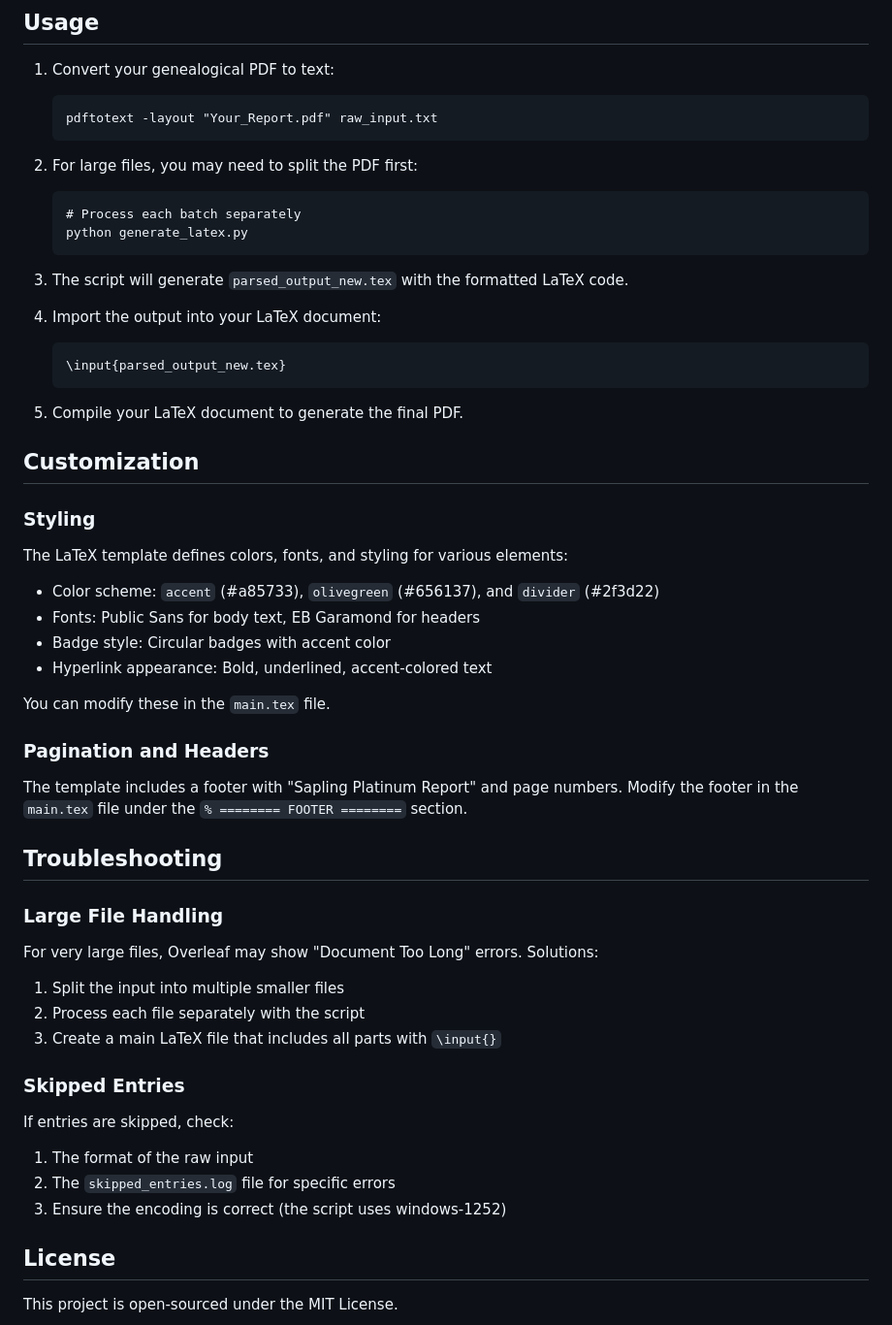
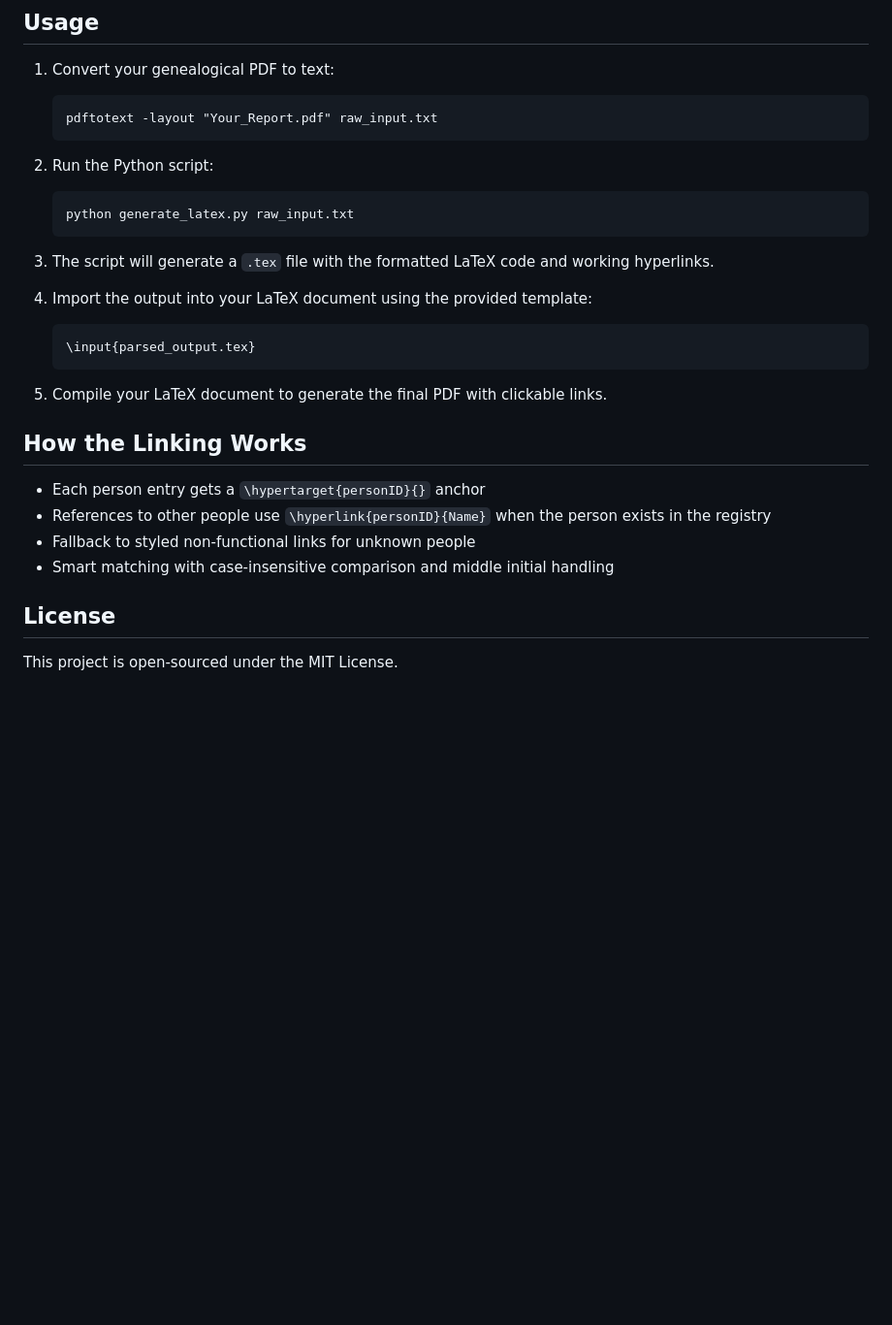
Before and after one commit to cswiz2003/latex-gene-formatter, a Markdown page: README.md, the part around one of its changes. Shown at 97% size. Rendered like a GitHub page; blank space fills up the shorter version.

Commit message:
Add working hyperlinks between person references

````diff
--- a/README.md
+++ b/README.md
@@ -64,54 +63,26 @@ The script generates LaTeX code using these custom commands:
    pdftotext -layout "Your_Report.pdf" raw_input.txt
    ```
 
-2. For large files, you may need to split the PDF first:
+2. Run the Python script:
    ```
-   # Process each batch separately
-   python generate_latex.py
+   python generate_latex.py raw_input.txt
    ```
 
-3. The script will generate `parsed_output_new.tex` with the formatted LaTeX code.
+3. The script will generate a `.tex` file with the formatted LaTeX code and working hyperlinks.
 
-4. Import the output into your LaTeX document:
+4. Import the output into your LaTeX document using the provided template:
    ```latex
-   \input{parsed_output_new.tex}
+   \input{parsed_output.tex}
    ```
 
-5. Compile your LaTeX document to generate the final PDF.
+5. Compile your LaTeX document to generate the final PDF with clickable links.
 
-## Customization
+## How the Linking Works
 
-### Styling
-
-The LaTeX template defines colors, fonts, and styling for various elements:
-
-- Color scheme: `accent` (#a85733), `olivegreen` (#656137), and `divider` (#2f3d22)
-- Fonts: Public Sans for body text, EB Garamond for headers
-- Badge style: Circular badges with accent color
-- Hyperlink appearance: Bold, underlined, accent-colored text
-
-You can modify these in the `main.tex` file.
-
-### Pagination and Headers
-
-The template includes a footer with "Sapling Platinum Report" and page numbers. Modify the footer in the `main.tex` file under the `% ======== FOOTER ========` section.
-
-## Troubleshooting
-
-### Large File Handling
-
-For very large files, Overleaf may show "Document Too Long" errors. Solutions:
-
-1. Split the input into multiple smaller files
-2. Process each file separately with the script
-3. Create a main LaTeX file that includes all parts with `\input{}`
-
-### Skipped Entries
-
-If entries are skipped, check:
-1. The format of the raw input
-2. The `skipped_entries.log` file for specific errors
-3. Ensure the encoding is correct (the script uses windows-1252)
+- Each person entry gets a `\hypertarget{personID}{}` anchor
+- References to other people use `\hyperlink{personID}{Name}` when the person exists in the registry
+- Fallback to styled non-functional links for unknown people
+- Smart matching with case-insensitive comparison and middle initial handling
 
 ## License
 
````
Also changed, not shown: other parts of README.md (+8 -9 lines).
